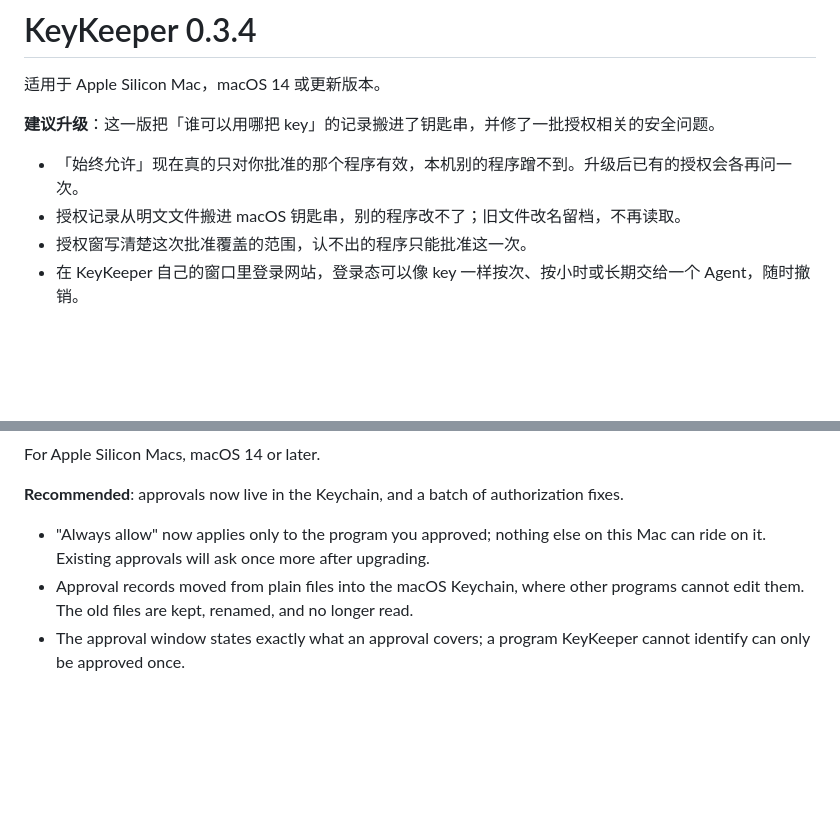
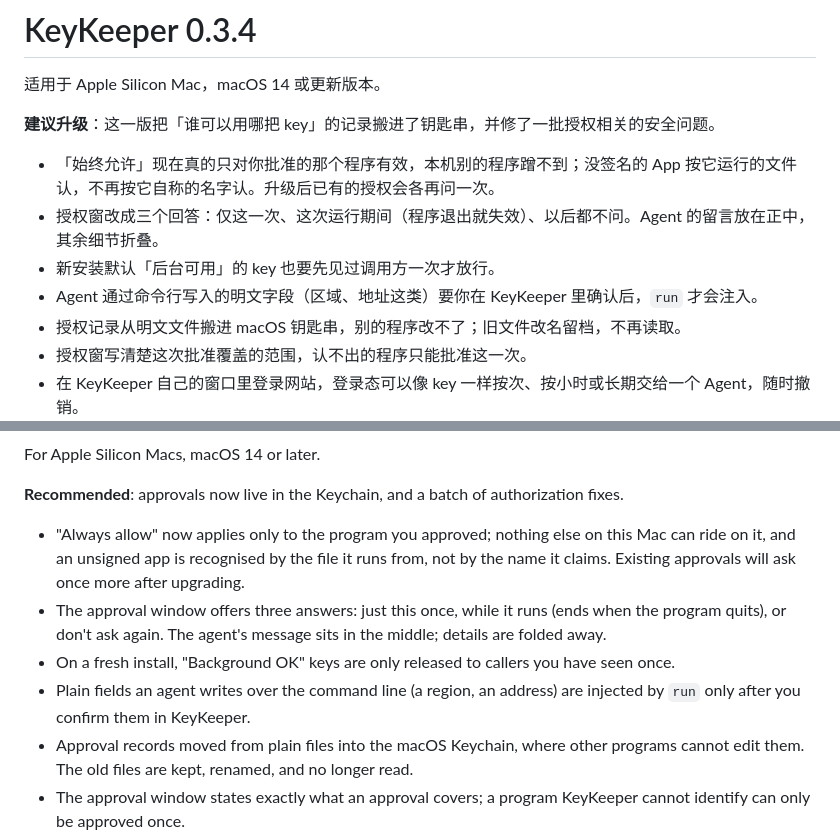
Before and after one commit to IvyYang1999/KeyKeeper, a Markdown page: release-notes/0.3.4.md, 2 parts joined by grey strips. GitHub-like rendering; blank space fills up the shorter version.

Commit message:
docs: 0.3.4 notes cover the audit fixes and the three-answer window
Co-Authored-By: Claude Fable 5.1 <noreply@anthropic.com>

```diff
--- a/release-notes/0.3.4.md
+++ b/release-notes/0.3.4.md
@@ -4,7 +4,10 @@
 
 **建议升级**：这一版把「谁可以用哪把 key」的记录搬进了钥匙串，并修了一批授权相关的安全问题。
 
-- 「始终允许」现在真的只对你批准的那个程序有效，本机别的程序蹭不到。升级后已有的授权会各再问一次。
+- 「始终允许」现在真的只对你批准的那个程序有效，本机别的程序蹭不到；没签名的 App 按它运行的文件认，不再按它自称的名字认。升级后已有的授权会各再问一次。
+- 授权窗改成三个回答：仅这一次、这次运行期间（程序退出就失效）、以后都不问。Agent 的留言放在正中，其余细节折叠。
+- 新安装默认「后台可用」的 key 也要先见过调用方一次才放行。
+- Agent 通过命令行写入的明文字段（区域、地址这类）要你在 KeyKeeper 里确认后，`run` 才会注入。
 - 授权记录从明文文件搬进 macOS 钥匙串，别的程序改不了；旧文件改名留档，不再读取。
 - 授权窗写清楚这次批准覆盖的范围，认不出的程序只能批准这一次。
 - 在 KeyKeeper 自己的窗口里登录网站，登录态可以像 key 一样按次、按小时或长期交给一个 Agent，随时撤销。
@@ -21,7 +24,10 @@ For Apple Silicon Macs, macOS 14 or later.
 
 **Recommended**: approvals now live in the Keychain, and a batch of authorization fixes.
 
-- "Always allow" now applies only to the program you approved; nothing else on this Mac can ride on it. Existing approvals will ask once more after upgrading.
+- "Always allow" now applies only to the program you approved; nothing else on this Mac can ride on it, and an unsigned app is recognised by the file it runs from, not by the name it claims. Existing approvals will ask once more after upgrading.
+- The approval window offers three answers: just this once, while it runs (ends when the program quits), or don't ask again. The agent's message sits in the middle; details are folded away.
+- On a fresh install, "Background OK" keys are only released to callers you have seen once.
+- Plain fields an agent writes over the command line (a region, an address) are injected by `run` only after you confirm them in KeyKeeper.
 - Approval records moved from plain files into the macOS Keychain, where other programs cannot edit them. The old files are kept, renamed, and no longer read.
 - The approval window states exactly what an approval covers; a program KeyKeeper cannot identify can only be approved once.
 - Log in to a website inside KeyKeeper's own window, and hand that login to an agent once, for an hour, or until you revoke it — just like a key.
```
